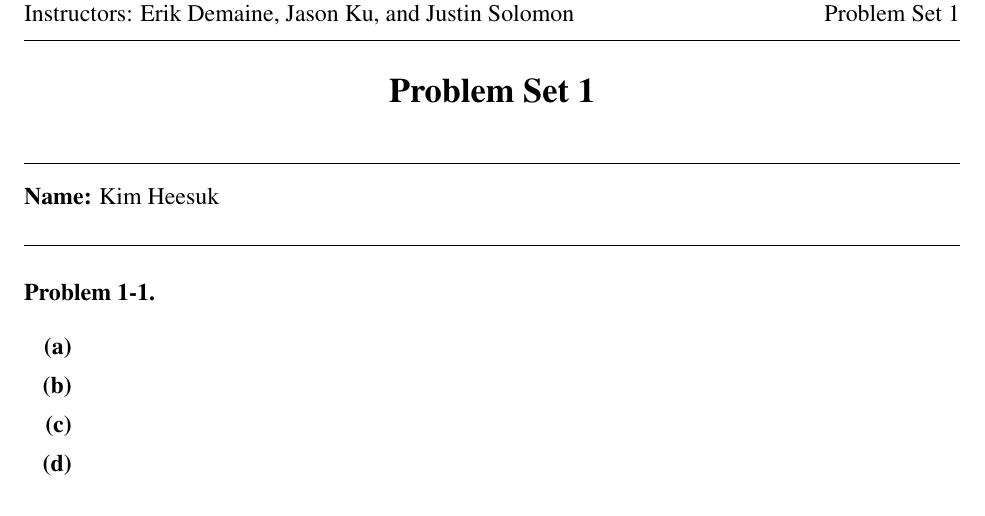
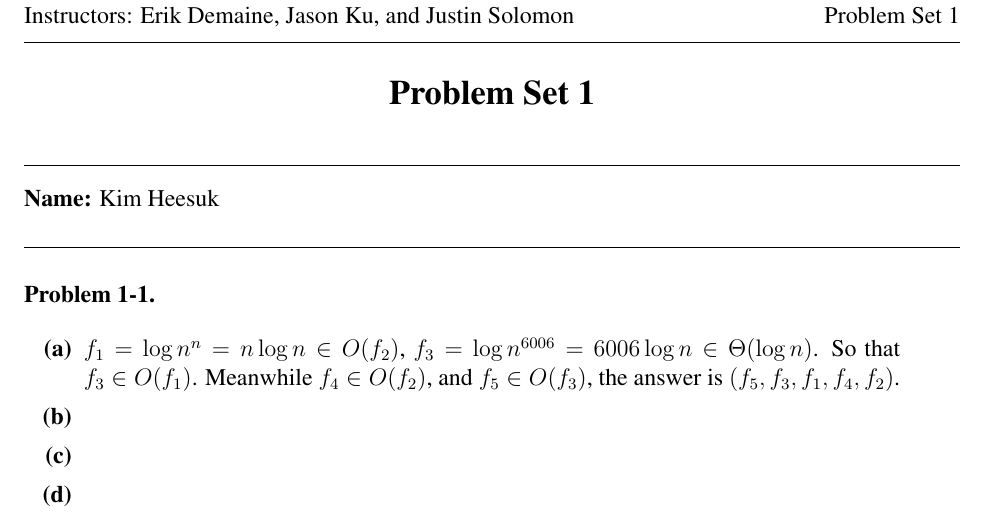
Before and after one commit to dilluti0n/6.006-ps, a LaTeX document (ps1/ps1.tex): part of page 1 of 4, cut so that both start at the same text. Compiled offline with pdfLaTeX.

Commit message:
Solve ps1/1-1(a)

```diff
--- a/ps1/ps1.tex
+++ b/ps1/ps1.tex
@@ -77,10 +77,15 @@
 \problem  % Problem 1
 
 \begin{problemparts}
-\problempart % Problem 1a
-\problempart % Problem 1b
-\problempart % Problem 1c
-\problempart % Problem 1d
+  \problempart % Problem 1a
+  $f_1 = \log{n^n} = n\log{n} \in O(f_2)$,
+  $f_3 = \log{n^{6006}} = 6006\log{n} \in \Theta(\log{n})$. So that
+  $f_3 \in O(f_1)$. Meanwhile $f_4 \in O(f_2)$, and $f_5 \in O(f_3)$, the
+  answer is $(f_5, f_3, f_1, f_4, f_2)$.
+
+  \problempart % Problem 1b
+  \problempart % Problem 1c
+  \problempart % Problem 1d
 \end{problemparts}
 
 \newpage
```
Also changed, not shown: ps1/ps1.pdf, 1 other file.
